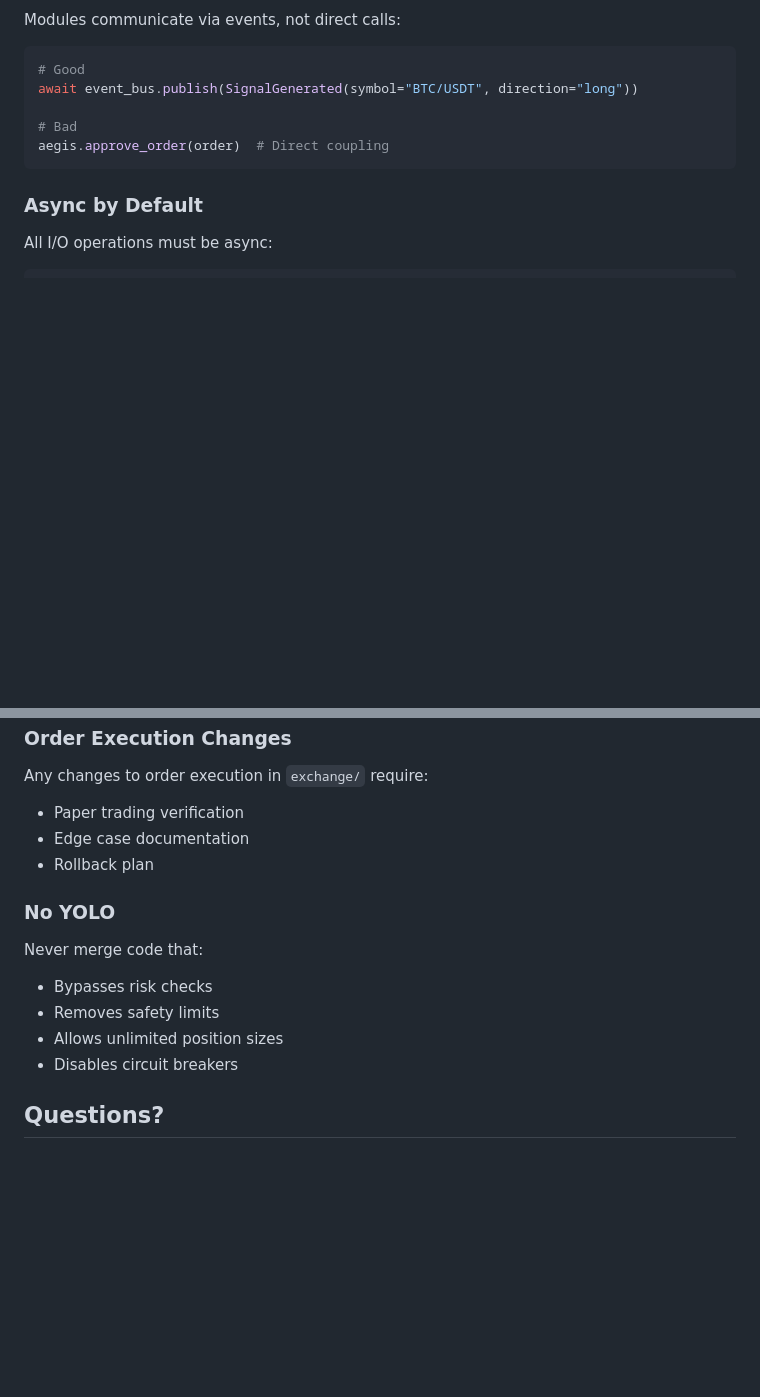
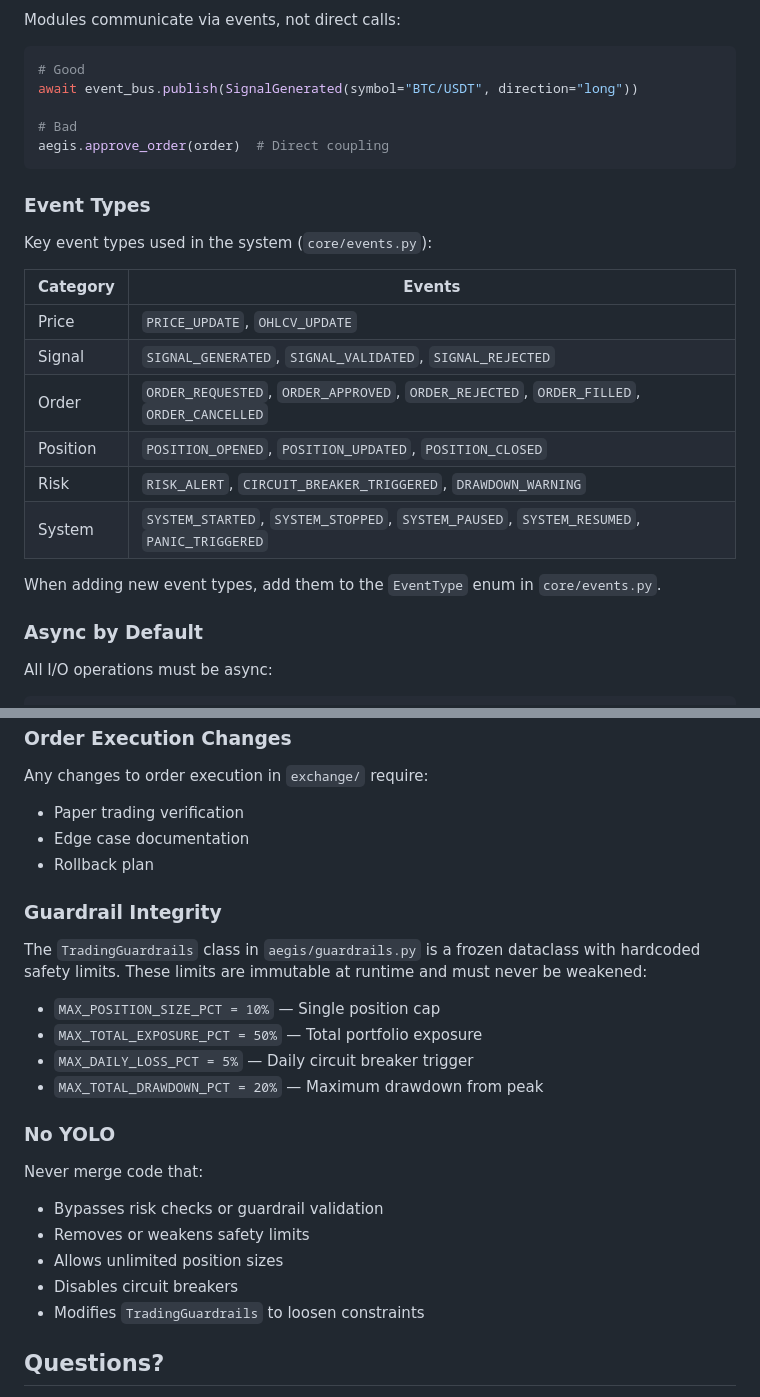
Before and after one commit to KeryxFlow-Project/KeryxTalos, a Markdown page: CONTRIBUTING.md, 2 parts joined by grey strips. Rendered like a GitHub page; blank space fills up the shorter version.

````diff
--- a/CONTRIBUTING.md
+++ b/CONTRIBUTING.md
@@ -278,6 +288,21 @@ await event_bus.publish(SignalGenerated(symbol="BTC/USDT", direction="long"))
 aegis.approve_order(order)  # Direct coupling
 ```
 
+### Event Types
+
+Key event types used in the system (`core/events.py`):
+
+| Category | Events |
+|----------|--------|
+| Price | `PRICE_UPDATE`, `OHLCV_UPDATE` |
+| Signal | `SIGNAL_GENERATED`, `SIGNAL_VALIDATED`, `SIGNAL_REJECTED` |
+| Order | `ORDER_REQUESTED`, `ORDER_APPROVED`, `ORDER_REJECTED`, `ORDER_FILLED`, `ORDER_CANCELLED` |
+| Position | `POSITION_OPENED`, `POSITION_UPDATED`, `POSITION_CLOSED` |
+| Risk | `RISK_ALERT`, `CIRCUIT_BREAKER_TRIGGERED`, `DRAWDOWN_WARNING` |
+| System | `SYSTEM_STARTED`, `SYSTEM_STOPPED`, `SYSTEM_PAUSED`, `SYSTEM_RESUMED`, `PANIC_TRIGGERED` |
+
+When adding new event types, add them to the `EventType` enum in `core/events.py`.
+
 ### Async by Default
 
 All I/O operations must be async:
@@ -370,13 +413,23 @@ Any changes to order execution in `exchange/` require:
 - Edge case documentation
 - Rollback plan
 
+### Guardrail Integrity
+
+The `TradingGuardrails` class in `aegis/guardrails.py` is a frozen dataclass with hardcoded safety limits. These limits are immutable at runtime and must never be weakened:
+
+- `MAX_POSITION_SIZE_PCT = 10%` — Single position cap
+- `MAX_TOTAL_EXPOSURE_PCT = 50%` — Total portfolio exposure
+- `MAX_DAILY_LOSS_PCT = 5%` — Daily circuit breaker trigger
+- `MAX_TOTAL_DRAWDOWN_PCT = 20%` — Maximum drawdown from peak
+
 ### No YOLO
 
 Never merge code that:
-- Bypasses risk checks
-- Removes safety limits
+- Bypasses risk checks or guardrail validation
+- Removes or weakens safety limits
 - Allows unlimited position sizes
 - Disables circuit breakers
+- Modifies `TradingGuardrails` to loosen constraints
 
 ## Questions?
 
````
Also changed, not shown: other parts of CONTRIBUTING.md (+39 -11 lines).
